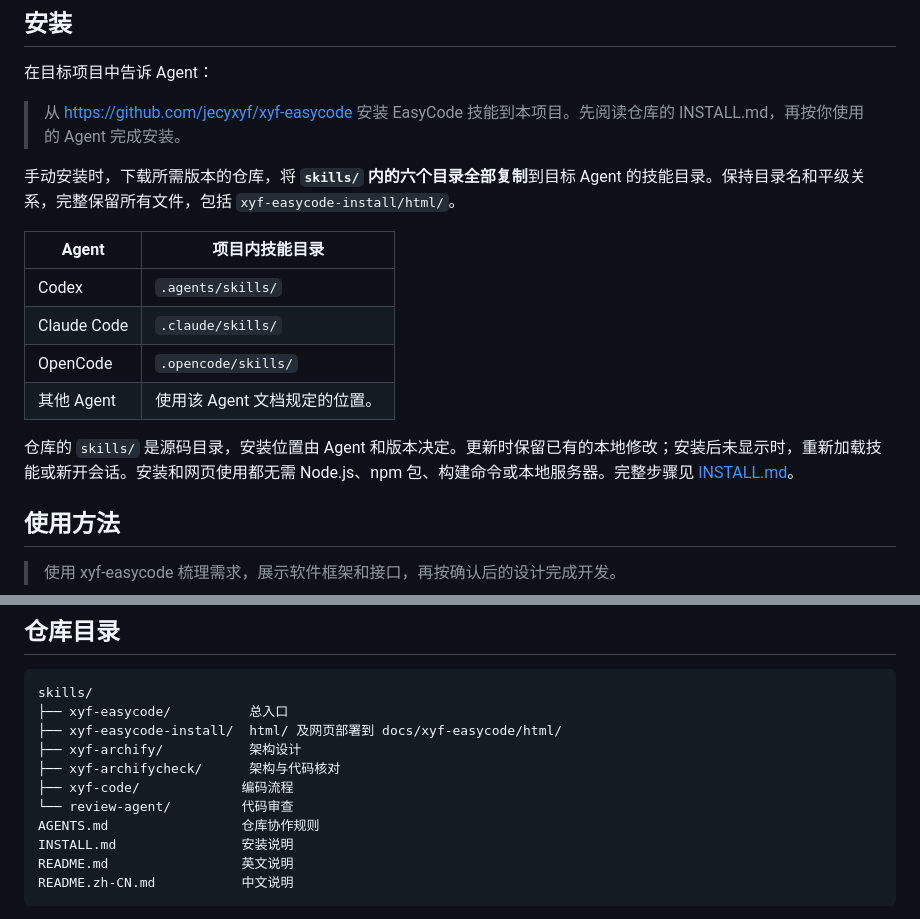
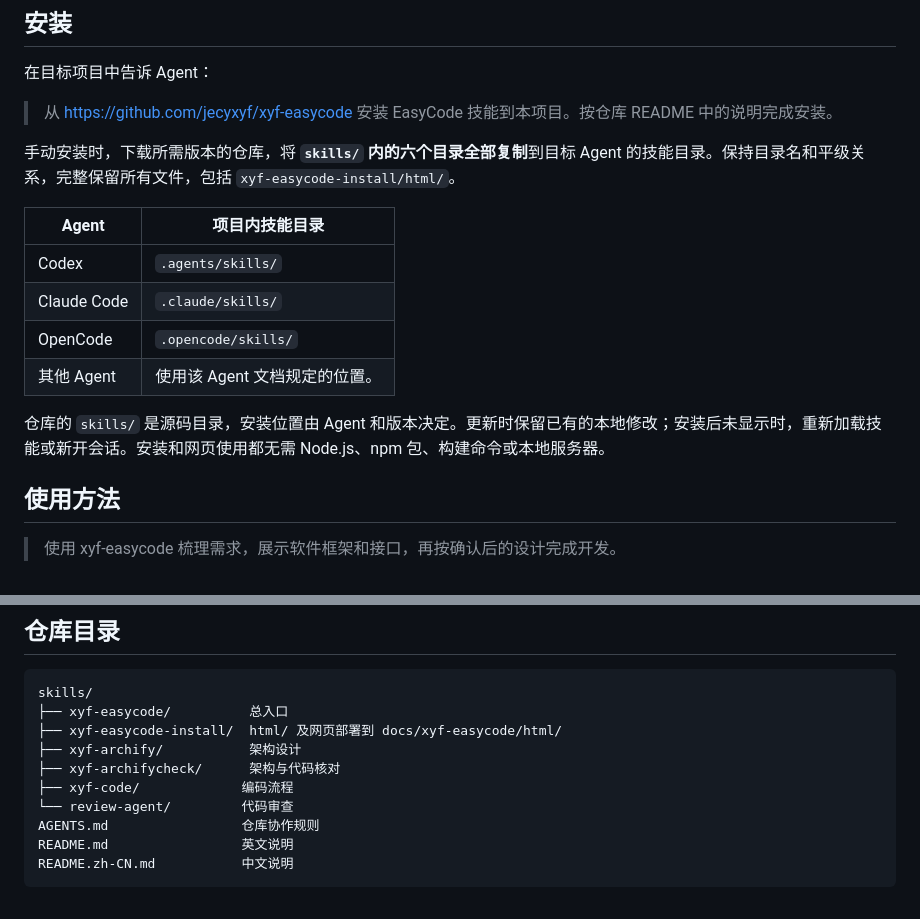
Before and after one commit to jecyxyf/xyf-easycode, a Markdown page: README.zh-CN.md, 2 parts joined by grey strips. GitHub-like rendering.

Commit message:
docs: remove separate installation guide

````diff
--- a/README.zh-CN.md
+++ b/README.zh-CN.md
@@ -12,7 +12,7 @@ XYF EasyCode 将软件框架和接口变成可以查看、修改的图，再用
 
 在目标项目中告诉 Agent：
 
-> 从 https://github.com/jecyxyf/xyf-easycode 安装 EasyCode 技能到本项目。先阅读仓库的 INSTALL.md，再按你使用的 Agent 完成安装。
+> 从 https://github.com/jecyxyf/xyf-easycode 安装 EasyCode 技能到本项目。按仓库 README 中的说明完成安装。
 
 手动安装时，下载所需版本的仓库，将 **`skills/` 内的六个目录全部复制**到目标 Agent 的技能目录。保持目录名和平级关系，完整保留所有文件，包括 `xyf-easycode-install/html/`。
 
@@ -23,7 +23,7 @@ XYF EasyCode 将软件框架和接口变成可以查看、修改的图，再用
 | OpenCode | `.opencode/skills/` |
 | 其他 Agent | 使用该 Agent 文档规定的位置。 |
 
-仓库的 `skills/` 是源码目录，安装位置由 Agent 和版本决定。更新时保留已有的本地修改；安装后未显示时，重新加载技能或新开会话。安装和网页使用都无需 Node.js、npm 包、构建命令或本地服务器。完整步骤见 [INSTALL.md](INSTALL.md)。
+仓库的 `skills/` 是源码目录，安装位置由 Agent 和版本决定。更新时保留已有的本地修改；安装后未显示时，重新加载技能或新开会话。安装和网页使用都无需 Node.js、npm 包、构建命令或本地服务器。
 
 ## 使用方法
 
@@ -69,7 +69,6 @@ skills/
 ├── xyf-code/             编码流程
 └── review-agent/         代码审查
 AGENTS.md                 仓库协作规则
-INSTALL.md                安装说明
 README.md                 英文说明
 README.zh-CN.md           中文说明
 ```
````
Also changed, not shown: INSTALL.md (deleted, +0 -56 lines), README.md (+2 -3 lines).
